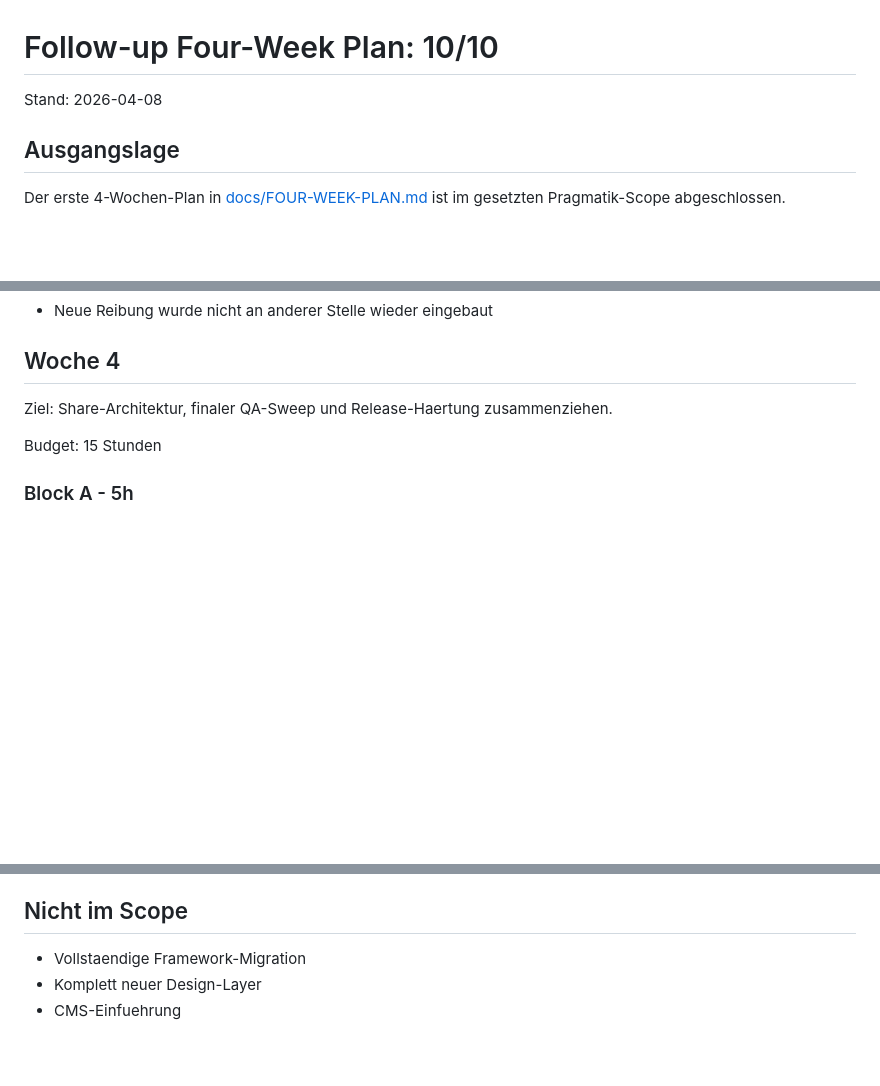
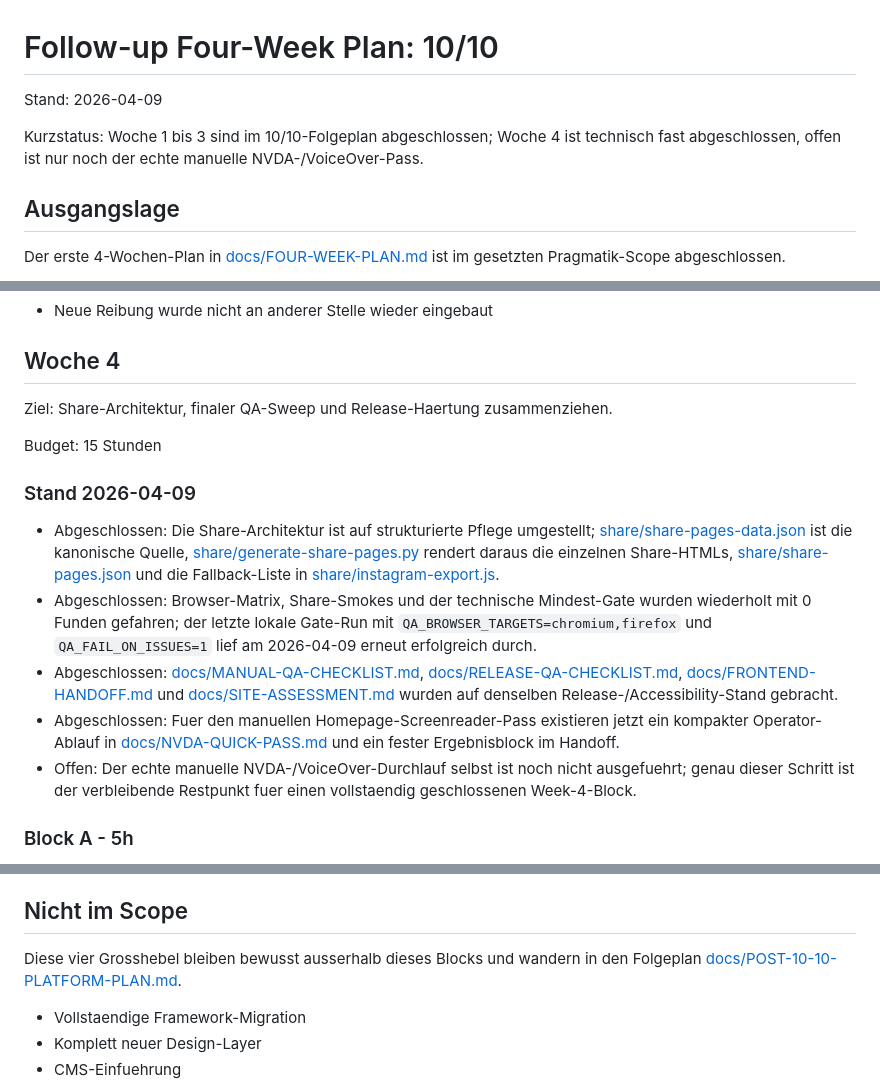
Before and after one commit to IlhanDiler/cmi-website, a Markdown page: docs/FOUR-WEEK-PLAN-10-10.md, 3 parts joined by grey strips. Drawn GitHub-style; blank space fills up the shorter version.

```diff
--- a/docs/FOUR-WEEK-PLAN-10-10.md
+++ b/docs/FOUR-WEEK-PLAN-10-10.md
@@ -1,6 +1,8 @@
 # Follow-up Four-Week Plan: 10/10
 
-Stand: 2026-04-08
+Stand: 2026-04-09
+
+Kurzstatus: Woche 1 bis 3 sind im 10/10-Folgeplan abgeschlossen; Woche 4 ist technisch fast abgeschlossen, offen ist nur noch der echte manuelle NVDA-/VoiceOver-Pass.
 
 ## Ausgangslage
 
@@ -231,6 +233,14 @@ Ziel: Share-Architektur, finaler QA-Sweep und Release-Haertung zusammenziehen.
 
 Budget: 15 Stunden
 
+### Stand 2026-04-09
+
+- Abgeschlossen: Die Share-Architektur ist auf strukturierte Pflege umgestellt; [share/share-pages-data.json](../share/share-pages-data.json) ist die kanonische Quelle, [share/generate-share-pages.py](../share/generate-share-pages.py) rendert daraus die einzelnen Share-HTMLs, [share/share-pages.json](../share/share-pages.json) und die Fallback-Liste in [share/instagram-export.js](../share/instagram-export.js).
+- Abgeschlossen: Browser-Matrix, Share-Smokes und der technische Mindest-Gate wurden wiederholt mit 0 Funden gefahren; der letzte lokale Gate-Run mit `QA_BROWSER_TARGETS=chromium,firefox` und `QA_FAIL_ON_ISSUES=1` lief am 2026-04-09 erneut erfolgreich durch.
+- Abgeschlossen: [docs/MANUAL-QA-CHECKLIST.md](../docs/MANUAL-QA-CHECKLIST.md), [docs/RELEASE-QA-CHECKLIST.md](../docs/RELEASE-QA-CHECKLIST.md), [docs/FRONTEND-HANDOFF.md](../docs/FRONTEND-HANDOFF.md) und [docs/SITE-ASSESSMENT.md](../docs/SITE-ASSESSMENT.md) wurden auf denselben Release-/Accessibility-Stand gebracht.
+- Abgeschlossen: Fuer den manuellen Homepage-Screenreader-Pass existieren jetzt ein kompakter Operator-Ablauf in [docs/NVDA-QUICK-PASS.md](../docs/NVDA-QUICK-PASS.md) und ein fester Ergebnisblock im Handoff.
+- Offen: Der echte manuelle NVDA-/VoiceOver-Durchlauf selbst ist noch nicht ausgefuehrt; genau dieser Schritt ist der verbleibende Restpunkt fuer einen vollstaendig geschlossenen Week-4-Block.
+
 ### Block A - 5h
 
 - Share-System unter [share](../share) auf strukturierte Pflege pruefen
@@ -264,6 +274,8 @@ Budget: 15 Stunden
 
 ## Nicht im Scope
 
+Diese vier Grosshebel bleiben bewusst ausserhalb dieses Blocks und wandern in den Folgeplan [docs/POST-10-10-PLATFORM-PLAN.md](../docs/POST-10-10-PLATFORM-PLAN.md).
+
 - Vollstaendige Framework-Migration
 - Komplett neuer Design-Layer
 - CMS-Einfuehrung
```
Also changed, not shown: docs/POST-10-10-PLATFORM-PLAN.md (added, +156 -0 lines).
